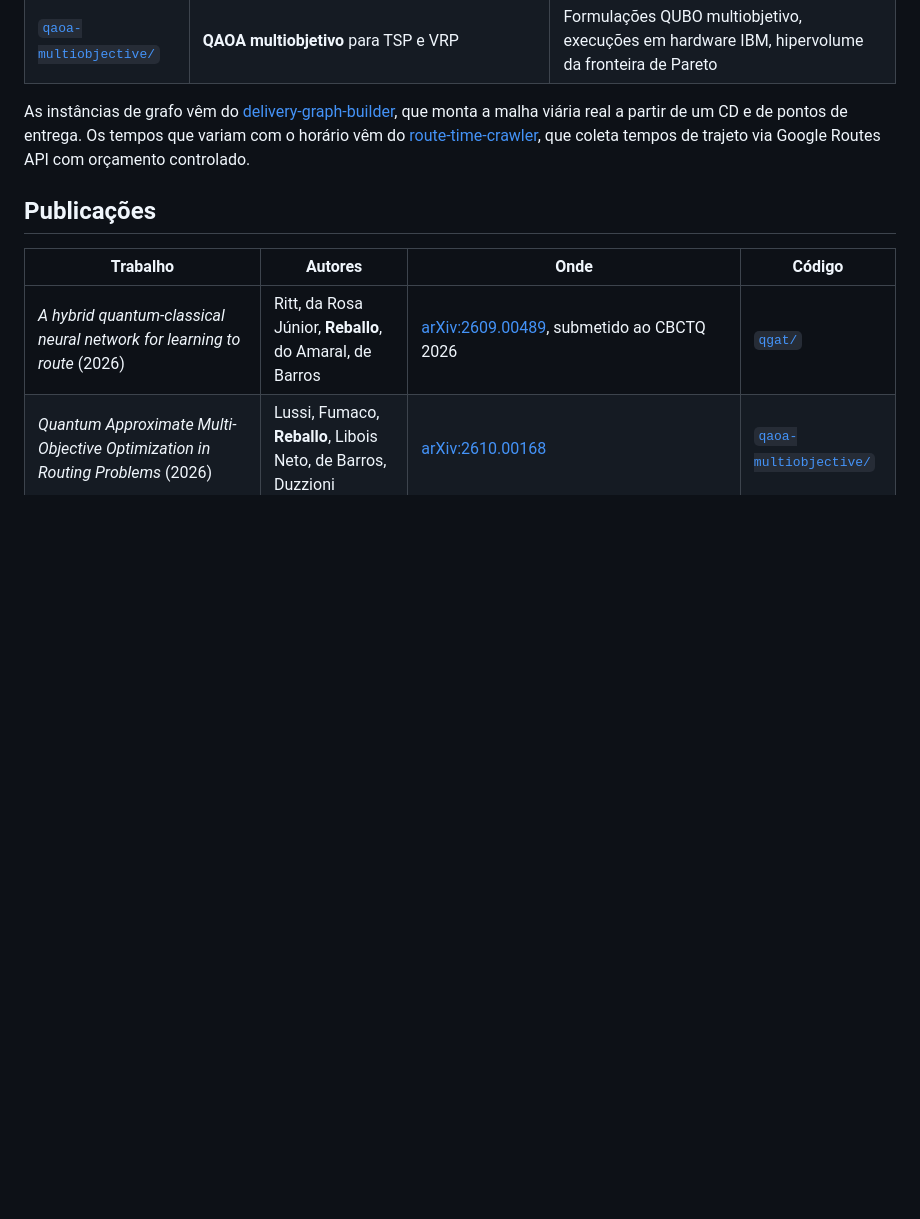
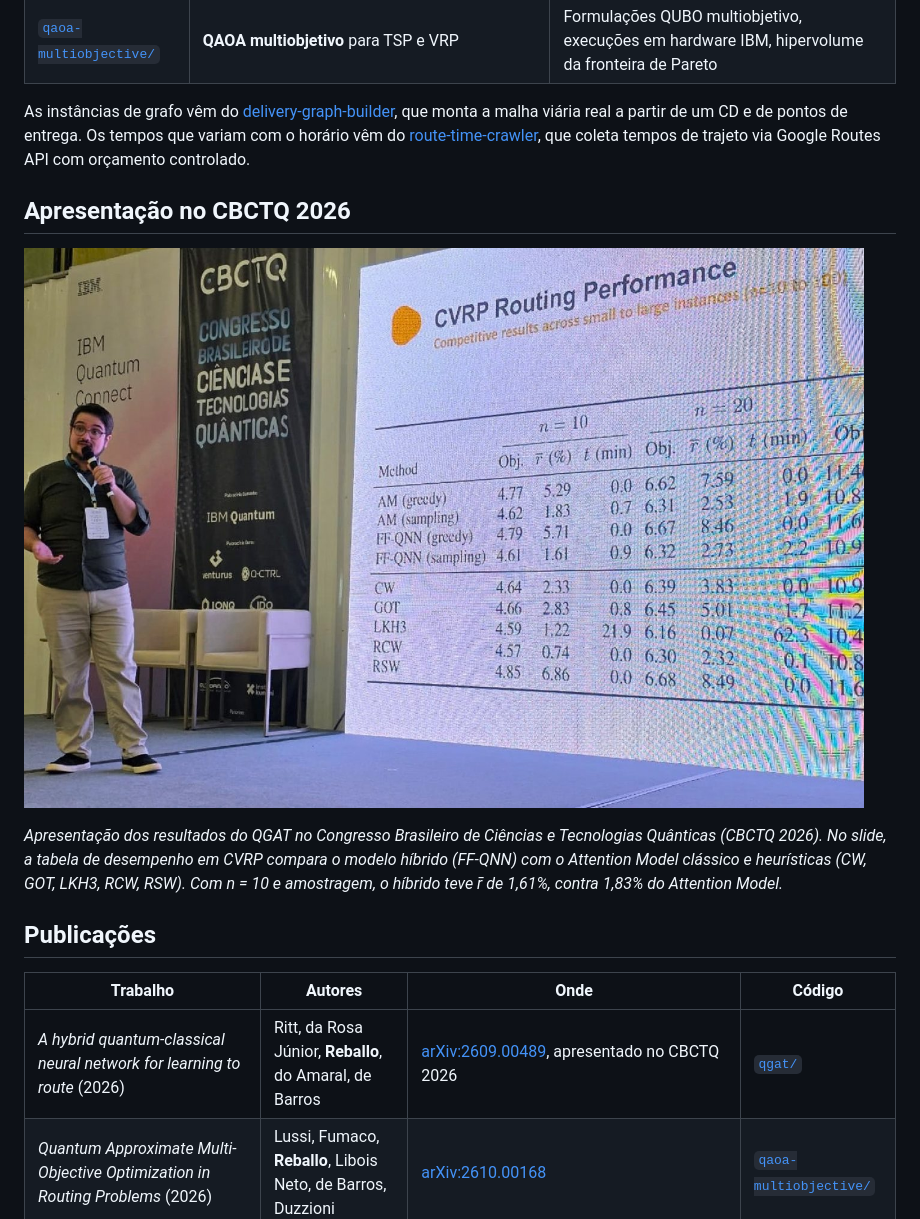
Before and after one commit to marcosreballo-source/quantum-routing-research, a Markdown page: README.md, the part around the change. Drawn GitHub-style; pictures changed too: docs/cbctq_2026_apresentacao.jpg (added); blank space fills up the shorter version.

Commit message:
Foto da apresentação no CBCTQ 2026 e status do paper do QGAT
Co-Authored-By: Claude Opus 5.5 <noreply@anthropic.com>

```diff
--- a/README.md
+++ b/README.md
@@ -9,11 +9,17 @@ Este repositório reúne os projetos de P&D em roteamento de veículos que desen
 
 As instâncias de grafo vêm do [delivery-graph-builder](https://github.com/marcosreballo-source/delivery-graph-builder), que monta a malha viária real a partir de um CD e de pontos de entrega. Os tempos que variam com o horário vêm do [route-time-crawler](https://github.com/marcosreballo-source/route-time-crawler), que coleta tempos de trajeto via Google Routes API com orçamento controlado.
 
+## Apresentação no CBCTQ 2026
+
+![Apresentação dos resultados do QGAT no CBCTQ 2026](docs/cbctq_2026_apresentacao.jpg)
+
+*Apresentação dos resultados do QGAT no Congresso Brasileiro de Ciências e Tecnologias Quânticas (CBCTQ 2026). No slide, a tabela de desempenho em CVRP compara o modelo híbrido (FF-QNN) com o Attention Model clássico e heurísticas (CW, GOT, LKH3, RCW, RSW). Com n = 10 e amostragem, o híbrido teve r̄ de 1,61%, contra 1,83% do Attention Model.*
+
 ## Publicações
 
 | Trabalho | Autores | Onde | Código |
 |---|---|---|---|
-| *A hybrid quantum-classical neural network for learning to route* (2026) | Ritt, da Rosa Júnior, **Reballo**, do Amaral, de Barros | [arXiv:2609.00489](https://arxiv.org/abs/2609.00489), submetido ao CBCTQ 2026 | [`qgat/`](qgat/) |
+| *A hybrid quantum-classical neural network for learning to route* (2026) | Ritt, da Rosa Júnior, **Reballo**, do Amaral, de Barros | [arXiv:2609.00489](https://arxiv.org/abs/2609.00489), apresentado no CBCTQ 2026 | [`qgat/`](qgat/) |
 | *Quantum Approximate Multi-Objective Optimization in Routing Problems* (2026) | Lussi, Fumaco, **Reballo**, Libois Neto, de Barros, Duzzioni | [arXiv:2610.00168](https://arxiv.org/abs/2610.00168) | [`qaoa-multiobjective/`](qaoa-multiobjective/) |
 | *Evaluating Parameter Transfer in FALQON Across Graph Families* (2026) | Fumaco, **Reballo**, de Barros, Thomaz, Duzzioni | 1º Simpósio Brasileiro de Computação e Comunicação Quânticas (SBCCQ), [DOI 10.5753/sbccq.2026.23365](https://doi.org/10.5753/sbccq.2026.23365), [arXiv:2605.29917](https://arxiv.org/abs/2605.29917) | não incluído |
 | *Sparse Walsh-Pauli Correlation Encoding for MaxCut: A Quantum-Inspired Formulation with Quantum-Hardware Validation* (2026) | do Amaral, Legnazzi, **Reballo**, Ritt, da Rosa Júnior, de Barros | [arXiv:2609.08907](https://arxiv.org/abs/2609.08907) | não incluído |
```
Also changed, not shown: qgat/README.md (+1 -1 lines).
